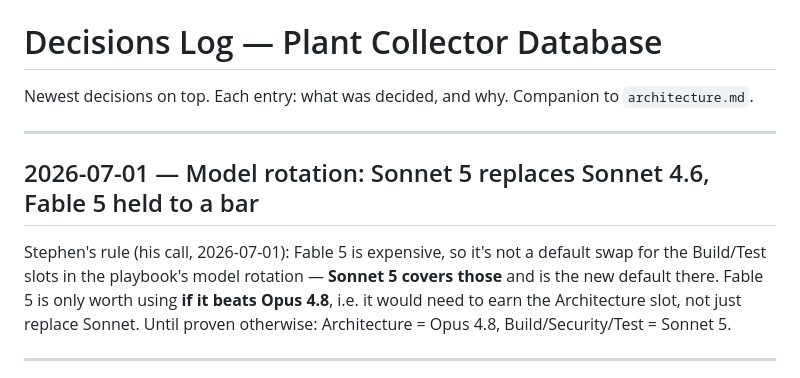
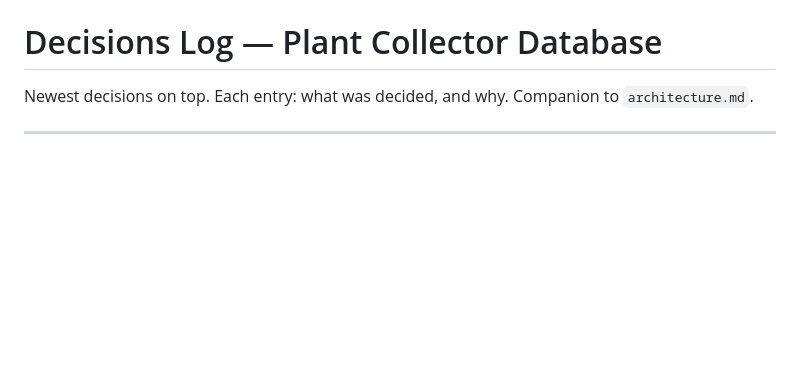
Before and after one commit to stephend7/plant-collector, a Markdown page: decisions.md, the part around the change. Rendered like a GitHub page; blank space fills up the shorter version.

Commit message:
docs: drop model-rotation entry from decisions.md
Stephen asked to leave the model rotation as-is (Sonnet 4.6), not log
the Sonnet 5 / Fable 5 discussion as a decision.

Co-Authored-By: Claude Sonnet 5 <noreply@anthropic.com>

```diff
--- a/decisions.md
+++ b/decisions.md
@@ -1,12 +1,6 @@
 # Decisions Log — Plant Collector Database
 
 Newest decisions on top. Each entry: what was decided, and why. Companion to `architecture.md`.
-
----
-
-## 2026-07-01 — Model rotation: Sonnet 5 replaces Sonnet 4.6, Fable 5 held to a bar
-
-Stephen's rule (his call, 2026-07-01): Fable 5 is expensive, so it's not a default swap for the Build/Test slots in the playbook's model rotation — **Sonnet 5 covers those** and is the new default there. Fable 5 is only worth using **if it beats Opus 4.8**, i.e. it would need to earn the Architecture slot, not just replace Sonnet. Until proven otherwise: Architecture = Opus 4.8, Build/Security/Test = Sonnet 5.
 
 ---
 
```
